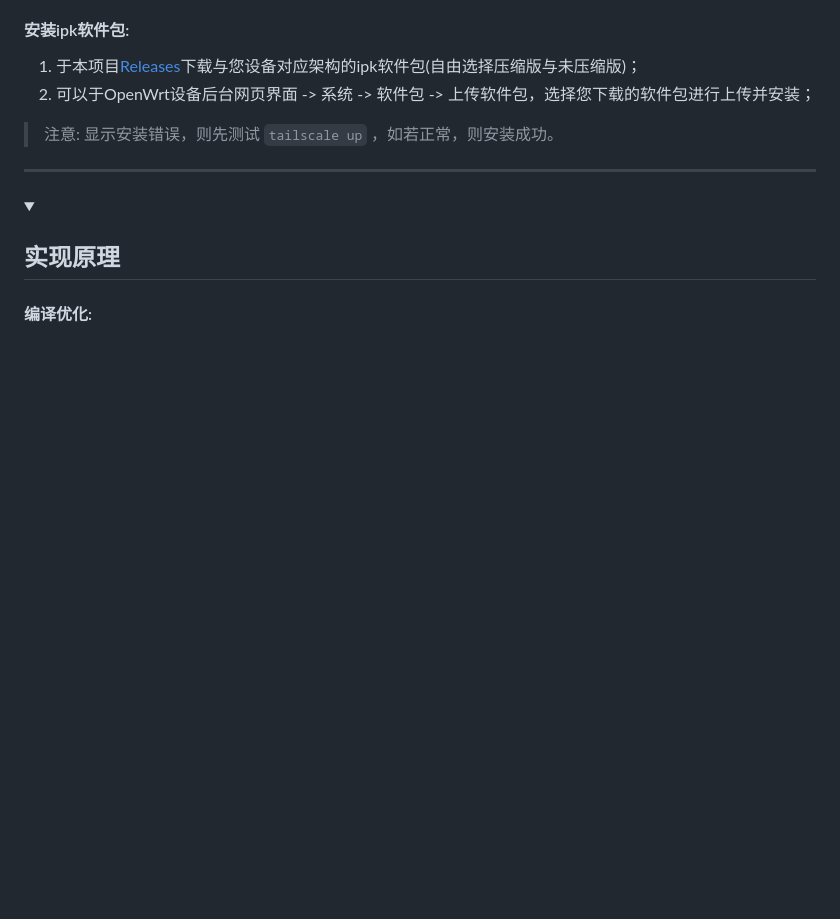
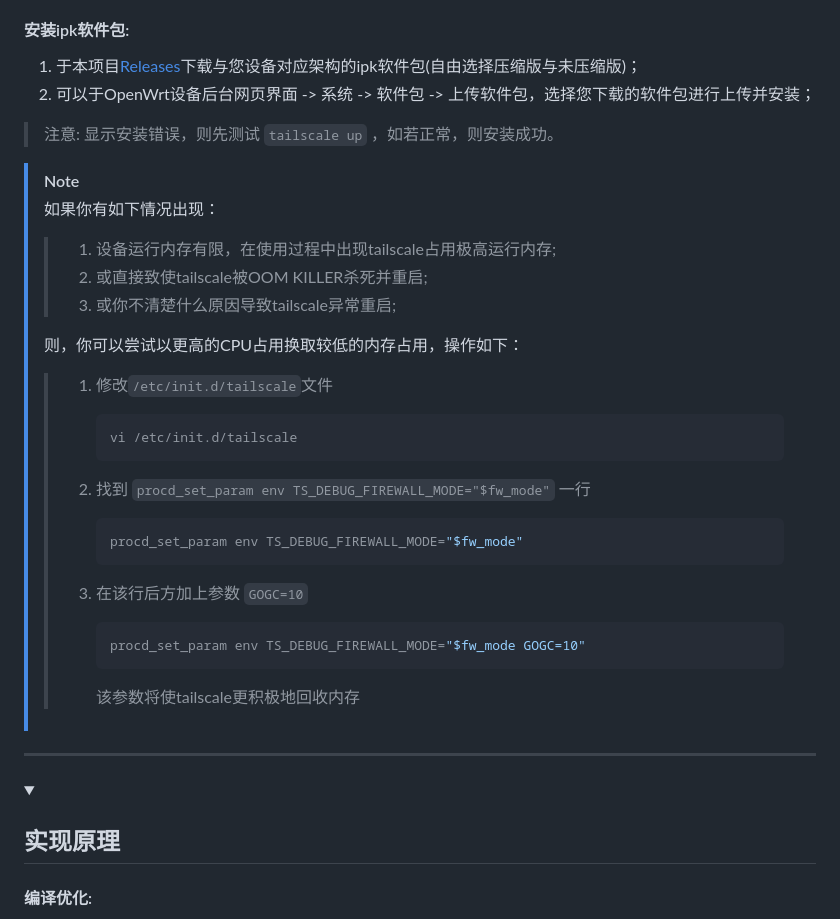
Before and after one commit to aqqkad/openwrt-tailscale, a Markdown page: README.md, the part around the change. Rendered like a GitHub page; folded sections open; blank space fills up the shorter version.

````diff
--- a/README.md
+++ b/README.md
@@ -119,6 +119,33 @@ wget -O /usr/bin/install.sh https://ghfast.top/https://raw.githubusercontent.com
 
 </details>
 
+> [!NOTE]
+> 如果你有如下情况出现：
+>
+> > 1. 设备运行内存有限，在使用过程中出现tailscale占用极高运行内存;
+> > 2. 或直接致使tailscale被OOM KILLER杀死并重启;
+> > 3. 或你不清楚什么原因导致tailscale异常重启;
+>
+> 则，你可以尝试以更高的CPU占用换取较低的内存占用，操作如下：
+>
+> > 1. 修改`/etc/init.d/tailscale`文件
+> >
+> >    ```bash
+> >    vi /etc/init.d/tailscale
+> >    ```
+> > 2. 找到 `procd_set_param env TS_DEBUG_FIREWALL_MODE="$fw_mode"` 一行
+> >
+> >    ```bash
+> >    procd_set_param env TS_DEBUG_FIREWALL_MODE="$fw_mode"
+> >    ```
+> > 3. 在该行后方加上参数 `GOGC=10`
+> >
+> >    ```bash
+> >    procd_set_param env TS_DEBUG_FIREWALL_MODE="$fw_mode GOGC=10"
+> >    ```
+> >
+> >    该参数将使tailscale更积极地回收内存
+
 ---
 
 <details>
````
Also changed, not shown: README_en.md (+27 -0 lines).
